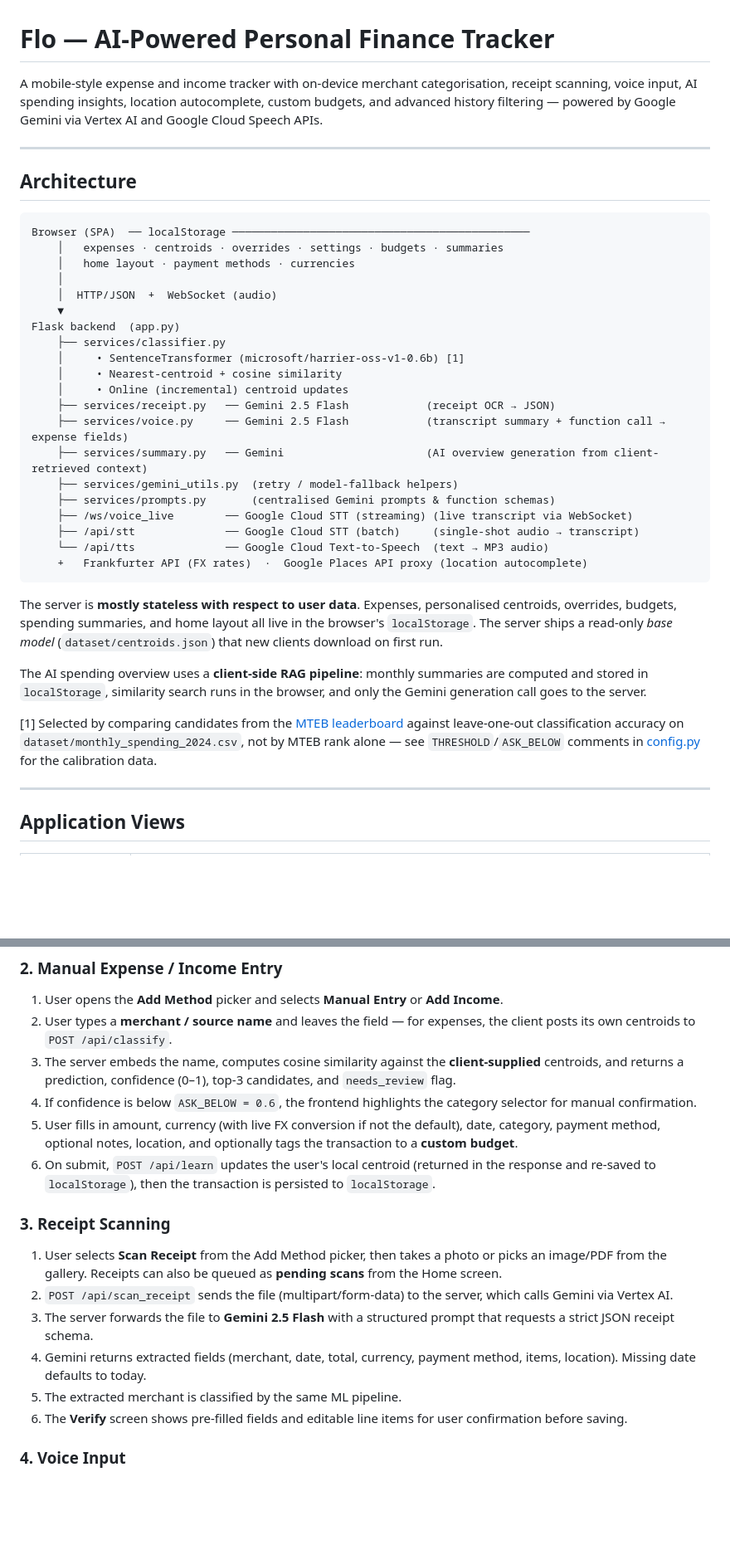
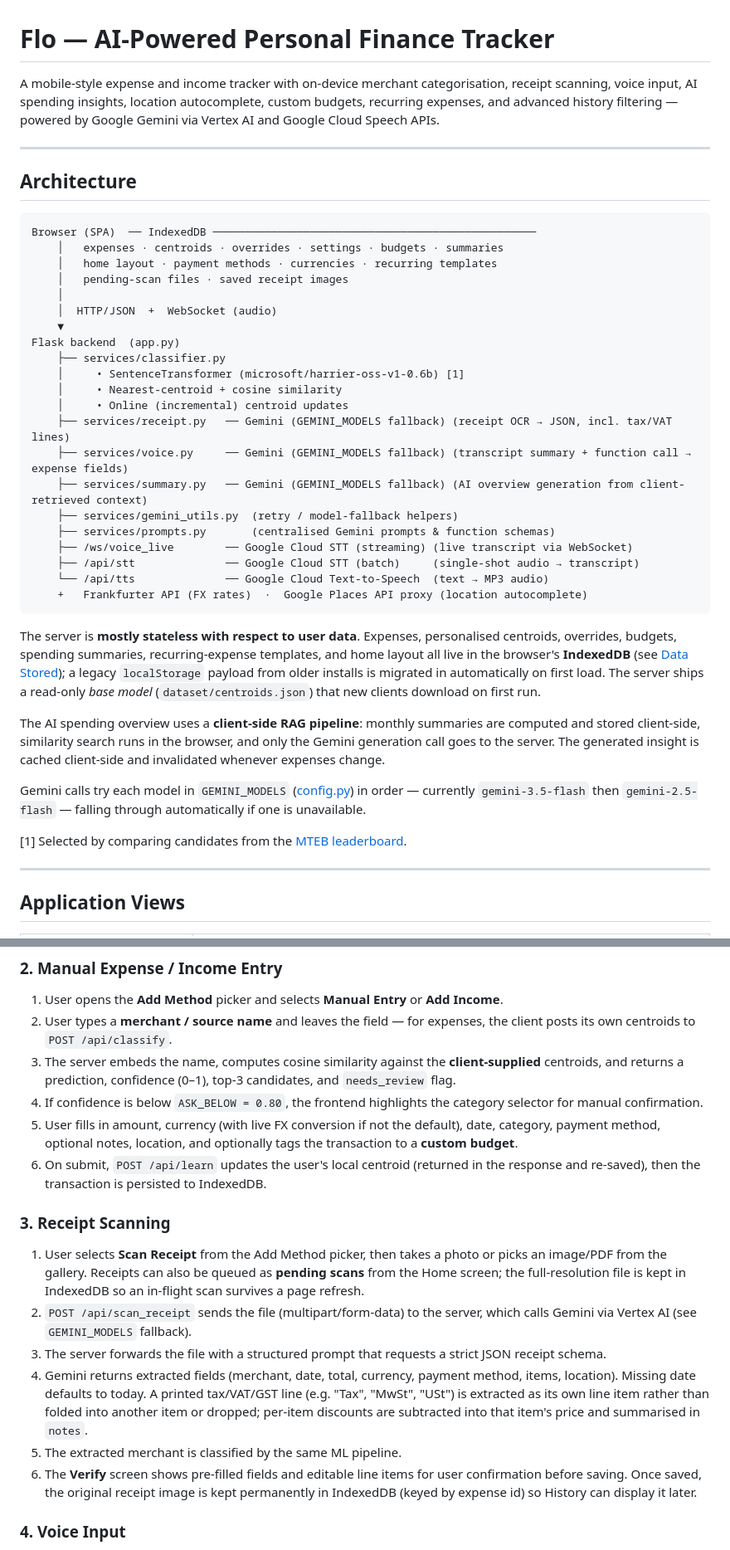
Before and after one commit to Ming010915/financial_app, a Markdown page: README.md, 2 parts joined by grey strips. Shown at 83% size. GitHub-like rendering; blank space fills up the shorter version.

````diff
--- a/README.md
+++ b/README.md
@@ -1,15 +1,16 @@
 # Flo — AI-Powered Personal Finance Tracker
 
-A mobile-style expense and income tracker with on-device merchant categorisation, receipt scanning, voice input, AI spending insights, location autocomplete, custom budgets, and advanced history filtering — powered by Google Gemini via Vertex AI and Google Cloud Speech APIs.
+A mobile-style expense and income tracker with on-device merchant categorisation, receipt scanning, voice input, AI spending insights, location autocomplete, custom budgets, recurring expenses, and advanced history filtering — powered by Google Gemini via Vertex AI and Google Cloud Speech APIs.
 
 ---
 
 ## Architecture
 
 ```
-Browser (SPA)  ── localStorage ──────────────────────────────────────────────
+Browser (SPA)  ── IndexedDB ──────────────────────────────────────────────────
     │   expenses · centroids · overrides · settings · budgets · summaries
-    │   home layout · payment methods · currencies
+    │   home layout · payment methods · currencies · recurring templates
+    │   pending-scan files · saved receipt images
     │
     │  HTTP/JSON  +  WebSocket (audio)
     ▼
@@ -18,9 +19,9 @@ Flask backend  (app.py)
     │     • SentenceTransformer (microsoft/harrier-oss-v1-0.6b) [1]
     │     • Nearest-centroid + cosine similarity
     │     • Online (incremental) centroid updates
-    ├── services/receipt.py   ── Gemini 2.5 Flash            (receipt OCR → JSON)
-    ├── services/voice.py     ── Gemini 2.5 Flash            (transcript summary + function call → expense fields)
-    ├── services/summary.py   ── Gemini                      (AI overview generation from client-retrieved context)
+    ├── services/receipt.py   ── Gemini (GEMINI_MODELS fallback) (receipt OCR → JSON, incl. tax/VAT lines)
+    ├── services/voice.py     ── Gemini (GEMINI_MODELS fallback) (transcript summary + function call → expense fields)
+    ├── services/summary.py   ── Gemini (GEMINI_MODELS fallback) (AI overview generation from client-retrieved context)
     ├── services/gemini_utils.py  (retry / model-fallback helpers)
     ├── services/prompts.py       (centralised Gemini prompts & function schemas)
     ├── /ws/voice_live        ── Google Cloud STT (streaming) (live transcript via WebSocket)
@@ -29,11 +30,13 @@ Flask backend  (app.py)
     +   Frankfurter API (FX rates)  ·  Google Places API proxy (location autocomplete)
 ```
 
-The server is **mostly stateless with respect to user data**. Expenses, personalised centroids, overrides, budgets, spending summaries, and home layout all live in the browser's `localStorage`. The server ships a read-only *base model* (`dataset/centroids.json`) that new clients download on first run.
+The server is **mostly stateless with respect to user data**. Expenses, personalised centroids, overrides, budgets, spending summaries, recurring-expense templates, and home layout all live in the browser's **IndexedDB** (see [Data Stored](#data-stored)); a legacy `localStorage` payload from older installs is migrated in automatically on first load. The server ships a read-only *base model* (`dataset/centroids.json`) that new clients download on first run.
 
-The AI spending overview uses a **client-side RAG pipeline**: monthly summaries are computed and stored in `localStorage`, similarity search runs in the browser, and only the Gemini generation call goes to the server.
+The AI spending overview uses a **client-side RAG pipeline**: monthly summaries are computed and stored client-side, similarity search runs in the browser, and only the Gemini generation call goes to the server. The generated insight is cached client-side and invalidated whenever expenses change.
 
-[1] Selected by comparing candidates from the [MTEB leaderboard](https://huggingface.co/spaces/mteb/leaderboard) against leave-one-out classification accuracy on `dataset/monthly_spending_2024.csv`, not by MTEB rank alone — see `THRESHOLD`/`ASK_BELOW` comments in [config.py](config.py) for the calibration data.
+Gemini calls try each model in `GEMINI_MODELS` ([config.py](config.py)) in order — currently `gemini-3.5-flash` then `gemini-2.5-flash` — falling through automatically if one is unavailable.
+
+[1] Selected by comparing candidates from the [MTEB leaderboard](https://huggingface.co/spaces/mteb/leaderboard).
 
 ---
 
@@ -71,18 +76,18 @@ The AI spending overview uses a **client-side RAG pipeline**: monthly summaries
 1. User opens the **Add Method** picker and selects **Manual Entry** or **Add Income**.
 2. User types a **merchant / source name** and leaves the field — for expenses, the client posts its own centroids to `POST /api/classify`.
 3. The server embeds the name, computes cosine similarity against the **client-supplied** centroids, and returns a prediction, confidence (0–1), top-3 candidates, and `needs_review` flag.
-4. If confidence is below `ASK_BELOW = 0.6`, the frontend highlights the category selector for manual confirmation.
+4. If confidence is below `ASK_BELOW = 0.80`, the frontend highlights the category selector for manual confirmation.
 5. User fills in amount, currency (with live FX conversion if not the default), date, category, payment method, optional notes, location, and optionally tags the transaction to a **custom budget**.
-6. On submit, `POST /api/learn` updates the user's local centroid (returned in the response and re-saved to `localStorage`), then the transaction is persisted to `localStorage`.
+6. On submit, `POST /api/learn` updates the user's local centroid (returned in the response and re-saved), then the transaction is persisted to IndexedDB.
 
 ### 3. Receipt Scanning
 
-1. User selects **Scan Receipt** from the Add Method picker, then takes a photo or picks an image/PDF from the gallery. Receipts can also be queued as **pending scans** from the Home screen.
-2. `POST /api/scan_receipt` sends the file (multipart/form-data) to the server, which calls Gemini via Vertex AI.
-3. The server forwards the file to **Gemini 2.5 Flash** with a structured prompt that requests a strict JSON receipt schema.
-4. Gemini returns extracted fields (merchant, date, total, currency, payment method, items, location). Missing date defaults to today.
+1. User selects **Scan Receipt** from the Add Method picker, then takes a photo or picks an image/PDF from the gallery. Receipts can also be queued as **pending scans** from the Home screen; the full-resolution file is kept in IndexedDB so an in-flight scan survives a page refresh.
+2. `POST /api/scan_receipt` sends the file (multipart/form-data) to the server, which calls Gemini via Vertex AI (see `GEMINI_MODELS` fallback).
+3. The server forwards the file with a structured prompt that requests a strict JSON receipt schema.
+4. Gemini returns extracted fields (merchant, date, total, currency, payment method, items, location). Missing date defaults to today. A printed tax/VAT/GST line (e.g. "Tax", "MwSt", "USt") is extracted as its own line item rather than folded into another item or dropped; per-item discounts are subtracted into that item's price and summarised in `notes`.
 5. The extracted merchant is classified by the same ML pipeline.
-6. The **Verify** screen shows pre-filled fields and editable line items for user confirmation before saving.
+6. The **Verify** screen shows pre-filled fields and editable line items for user confirmation before saving. Once saved, the original receipt image is kept permanently in IndexedDB (keyed by expense id) so History can display it later.
 
 ### 4. Voice Input
 
````
Also changed, not shown: other parts of README.md (+52 -19 lines).
